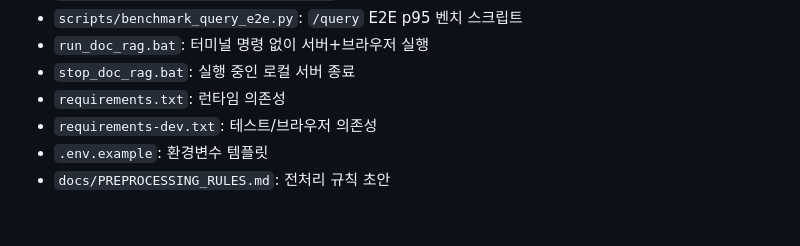
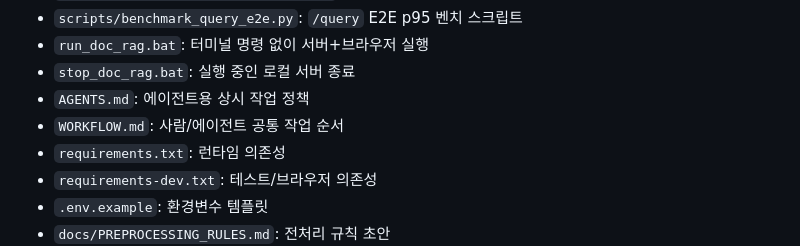
Before and after one commit to redsunjin/trunk_rag, a Markdown page: README.md, the part around the change. GitHub-like rendering; blank space fills up the shorter version.

Commit message:
docs(workflow): fix default execution policy

```diff
--- a/README.md
+++ b/README.md
@@ -50,6 +50,8 @@
 - `scripts/benchmark_query_e2e.py`: `/query` E2E p95 벤치 스크립트
 - `run_doc_rag.bat`: 터미널 명령 없이 서버+브라우저 실행
 - `stop_doc_rag.bat`: 실행 중인 로컬 서버 종료
+- `AGENTS.md`: 에이전트용 상시 작업 정책
+- `WORKFLOW.md`: 사람/에이전트 공통 작업 순서
 - `requirements.txt`: 런타임 의존성
 - `requirements-dev.txt`: 테스트/브라우저 의존성
 - `.env.example`: 환경변수 템플릿
```
Also changed, not shown: AGENTS.md (added, +102 -0 lines), WORKFLOW.md (added, +60 -0 lines).
